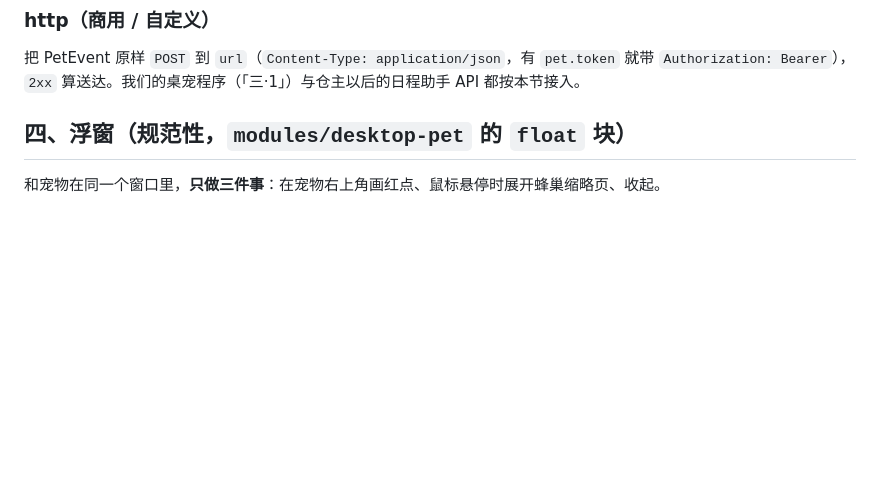
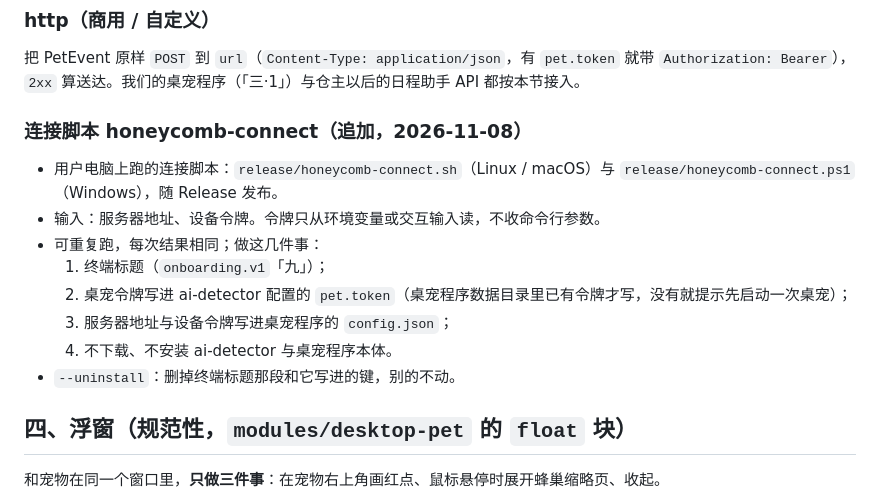
Before and after one commit to dblsc1/AImergentWorkSpace, a Markdown page: contracts/desktop.pet.v1/contract.md, the part around the change. GitHub-like rendering; blank space fills up the shorter version.

Commit message:
docs(contracts): 引导结果页列 AI 直接施加；连接脚本 honeycomb-connect（只增）
Signed-off-by: dblsc1 <a1137454771@gmail.com>

```diff
--- a/contracts/desktop.pet.v1/contract.md
+++ b/contracts/desktop.pet.v1/contract.md
@@ -126,6 +126,18 @@ provides:
 
 把 PetEvent 原样 `POST` 到 `url`（`Content-Type: application/json`，有 `pet.token` 就带 `Authorization: Bearer`），`2xx` 算送达。我们的桌宠程序（「三·1」）与仓主以后的日程助手 API 都按本节接入。
 
+
+### 连接脚本 honeycomb-connect（追加，2026-11-08）
+
+- 用户电脑上跑的连接脚本：`release/honeycomb-connect.sh`（Linux / macOS）与 `release/honeycomb-connect.ps1`（Windows），随 Release 发布。
+- 输入：服务器地址、设备令牌。令牌只从环境变量或交互输入读，不收命令行参数。
+- 可重复跑，每次结果相同；做这几件事：
+  1. 终端标题（`onboarding.v1`「九」）；
+  2. 桌宠令牌写进 ai-detector 配置的 `pet.token`（桌宠程序数据目录里已有令牌才写，没有就提示先启动一次桌宠）；
+  3. 服务器地址与设备令牌写进桌宠程序的 `config.json`；
+  4. 不下载、不安装 ai-detector 与桌宠程序本体。
+- `--uninstall`：删掉终端标题那段和它写进的键，别的不动。
+
 ## 四、浮窗（规范性，`modules/desktop-pet` 的 `float` 块）
 
 和宠物在同一个窗口里，**只做三件事**：在宠物右上角画红点、鼠标悬停时展开蜂巢缩略页、收起。
```
Also changed, not shown: contracts/onboarding.v1/contract.md (+1 -0 lines).
